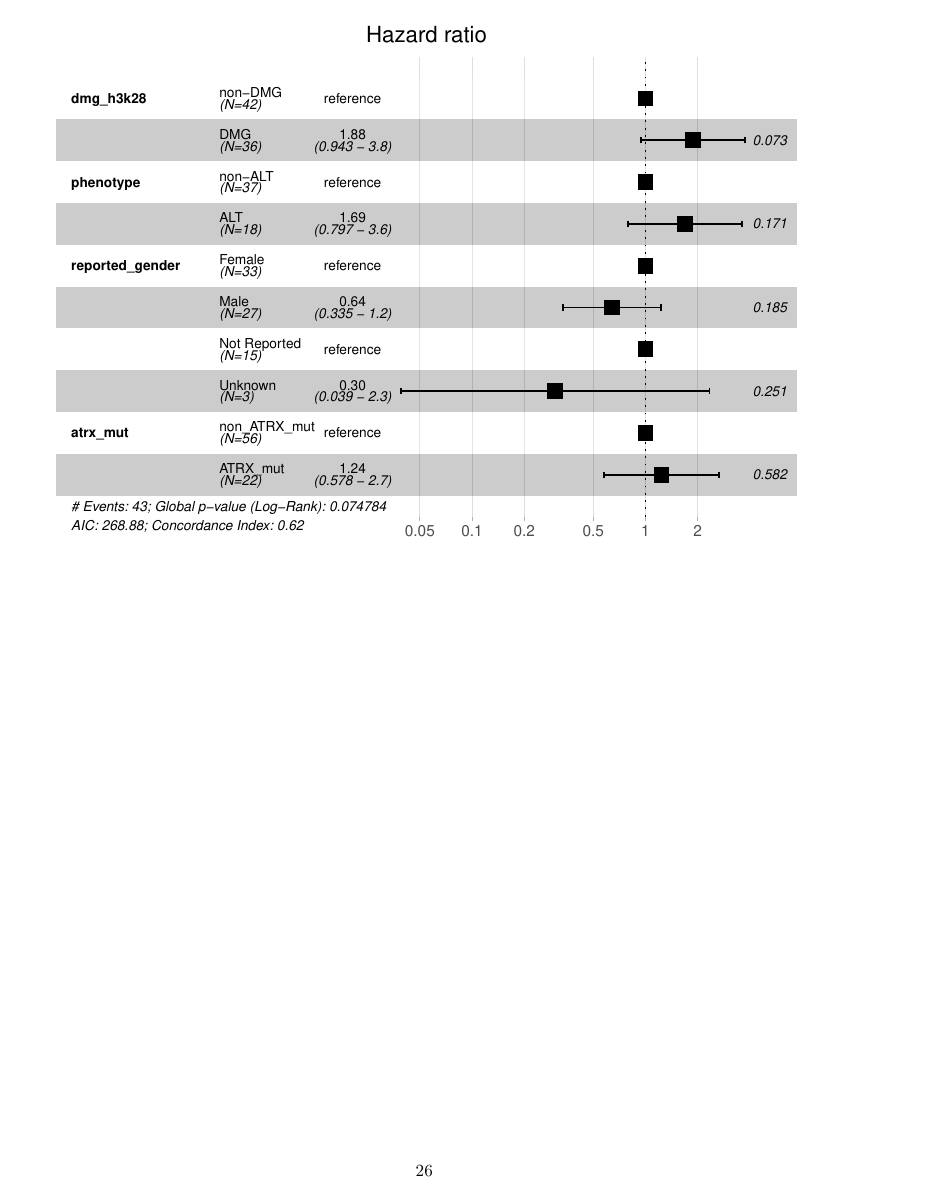
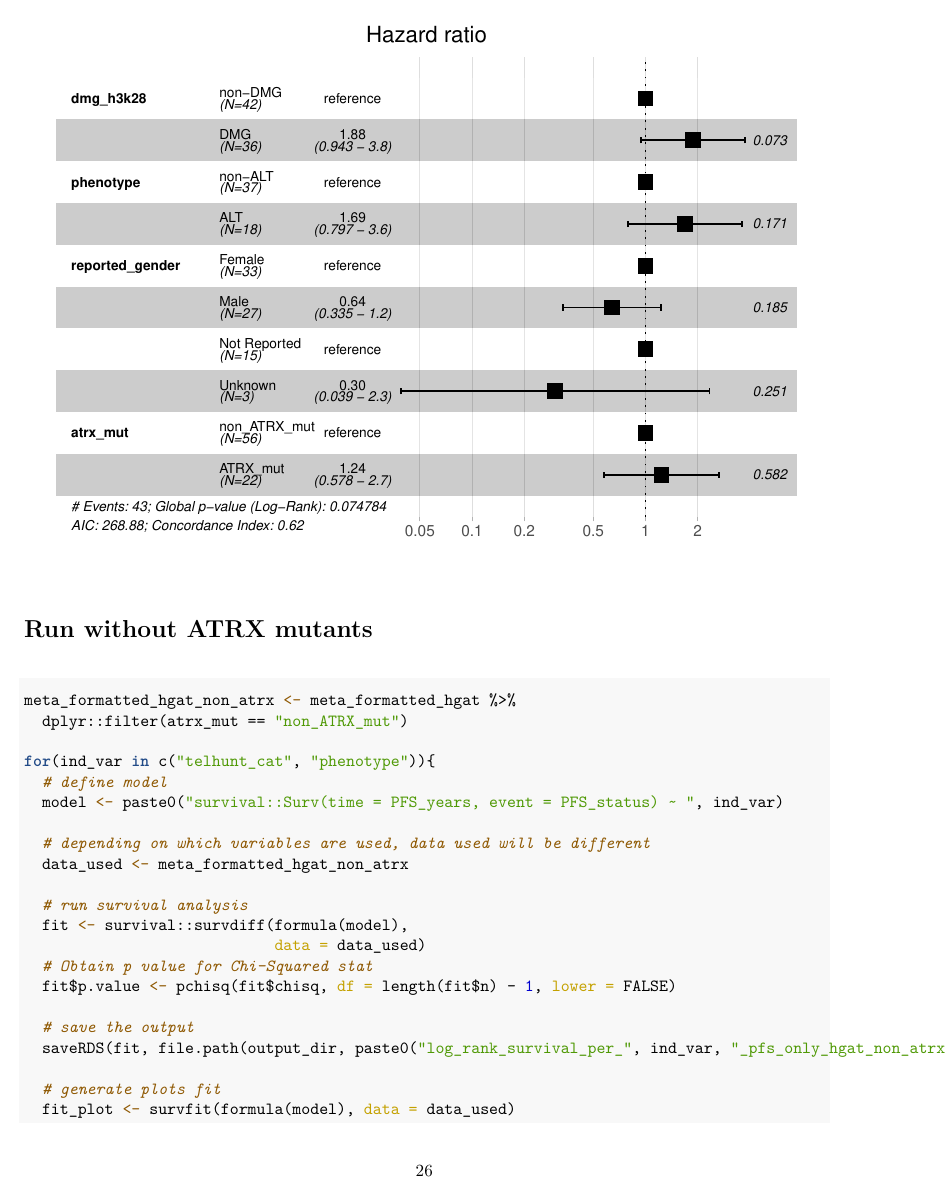
Before and after one commit to d3b-center/PBTA-ALT-analysis, an R Markdown document (analyses/survival-analysis/code/survival_analysis_hgat_tel.Rmd): page 26 of 26 before the commit and page 26 of 28 after it. The pictures show the output file analyses/survival-analysis/code/survival_analysis_hgat_tel.pdf that the author committed with the source.

Commit message:
non atrx hgat samples added

````diff
--- a/analyses/survival-analysis/code/survival_analysis_hgat_tel.Rmd
+++ b/analyses/survival-analysis/code/survival_analysis_hgat_tel.Rmd
@@ -388,3 +388,28 @@ for (ind_var in list_of_variates){
 }
 
 ```
+
+# Run without ATRX mutants
+
+```{r}
+meta_formatted_hgat_non_atrx <- meta_formatted_hgat %>%
+  dplyr::filter(atrx_mut == "non_ATRX_mut")
+
+for(ind_var in c("telhunt_cat", "phenotype")){
+  # define model
+  model <- paste0("survival::Surv(time = PFS_years, event = PFS_status) ~ ", ind_var)
+
+  # depending on which variables are used, data used will be different
+  data_used <- meta_formatted_hgat_non_atrx
+
+  # run survival analysis
+  fit <- survival::survdiff(formula(model),
+                            data = data_used)
+  # Obtain p value for Chi-Squared stat
+  fit$p.value <- pchisq(fit$chisq, df = length(fit$n) - 1, lower = FALSE)
+
+  # save the output
+  saveRDS(fit, file.path(output_dir, paste0("log_rank_survival_per_", ind_var, "_pfs_only_hgat_non_atrx.RDS")))
+
+  # generate plots fit
+  fit_plot <- survfit(formula(model), data = data_used)
````
Also changed, not shown: analyses/survival-analysis/code/survival_analysis_hgat_tel.pdf, analyses/survival-analysis/output/log_rank_survival_per_phenotype_pfs_only_hgat_non_atrx.RDS (added), analyses/survival-analysis/output/log_rank_survival_per_telhunt_cat_pfs_only_hgat_non_atrx.RDS (added), analyses/survival-analysis/plots/logrank_survival_by_phenotype_pfs_only_hgat_non_atrx.png (added), analyses/survival-analysis/plots/logrank_survival_by_telhunt_cat_pfs_only_hgat_non_atrx.png (added), analyses/survival-analysis/code/survival_analysis_hgat_tel.Rmd (28 more changed lines).
